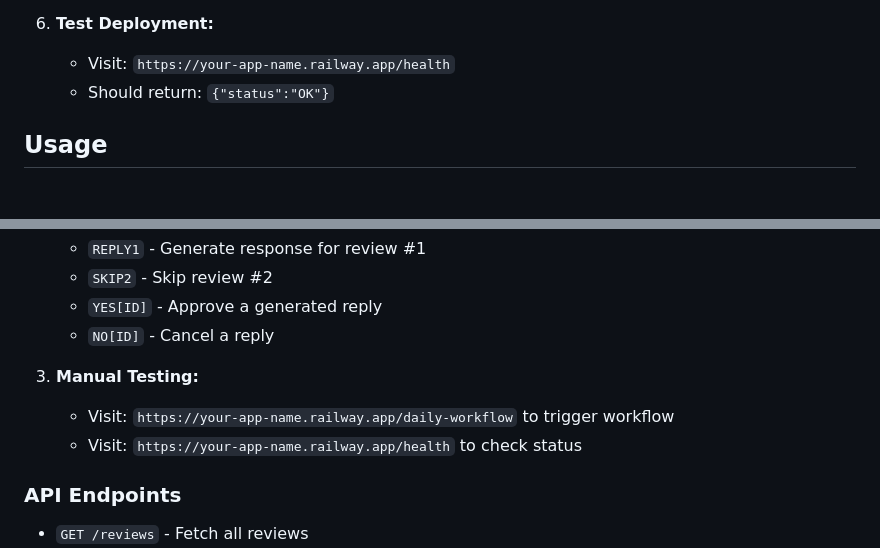
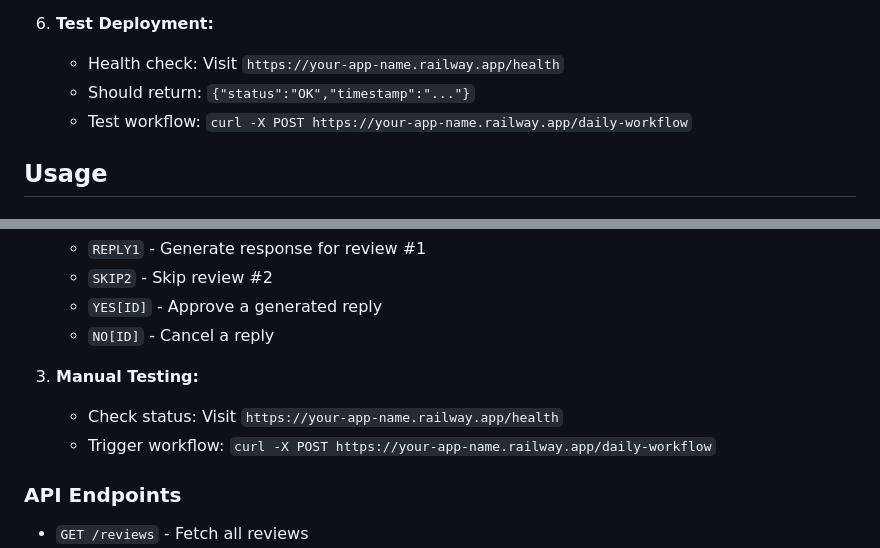
Before and after one commit to andimuskaj872/google-reviews-manager, a Markdown page: README.md, 2 parts joined by grey strips. Rendered like a GitHub page.

Commit message:
Fix README testing instructions for POST endpoints
Corrected manual testing section to specify:
- Health check uses GET (browser friendly)
- Daily workflow requires POST (curl command needed)

Prevents confusion about HTTP methods for API endpoints.

🤖 Generated with [Claude Code](https://claude.ai/code)

Co-Authored-By: Claude <noreply@anthropic.com>

```diff
--- a/README.md
+++ b/README.md
@@ -86,8 +86,9 @@ This app is designed to run 24/7 in the cloud for automated daily reviews.
    - Set method to "POST"
 
 6. **Test Deployment:**
-   - Visit: `https://your-app-name.railway.app/health`
-   - Should return: `{"status":"OK"}`
+   - Health check: Visit `https://your-app-name.railway.app/health`
+   - Should return: `{"status":"OK","timestamp":"..."}`
+   - Test workflow: `curl -X POST https://your-app-name.railway.app/daily-workflow`
 
 ## Usage
 
@@ -113,8 +114,8 @@ Once deployed on Railway, your app runs automatically 24/7:
    - `NO[ID]` - Cancel a reply
 
 3. **Manual Testing:**
-   - Visit: `https://your-app-name.railway.app/daily-workflow` to trigger workflow
-   - Visit: `https://your-app-name.railway.app/health` to check status
+   - Check status: Visit `https://your-app-name.railway.app/health`
+   - Trigger workflow: `curl -X POST https://your-app-name.railway.app/daily-workflow`
 
 ### API Endpoints
 - `GET /reviews` - Fetch all reviews
```
